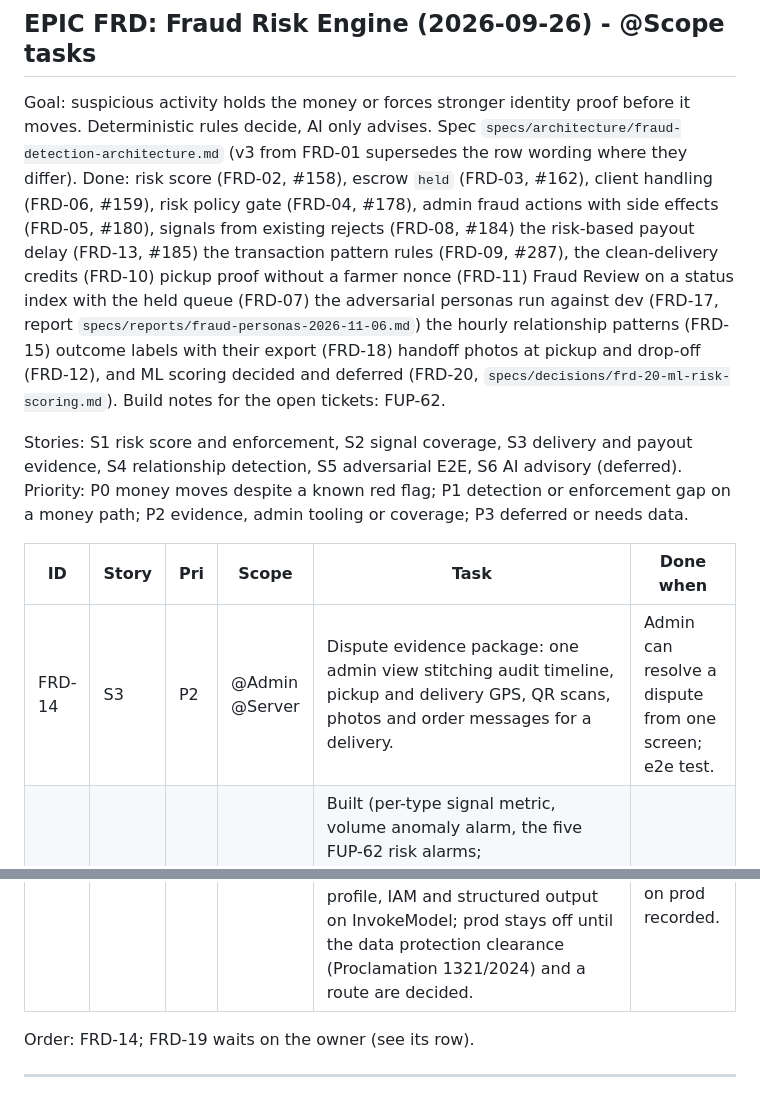
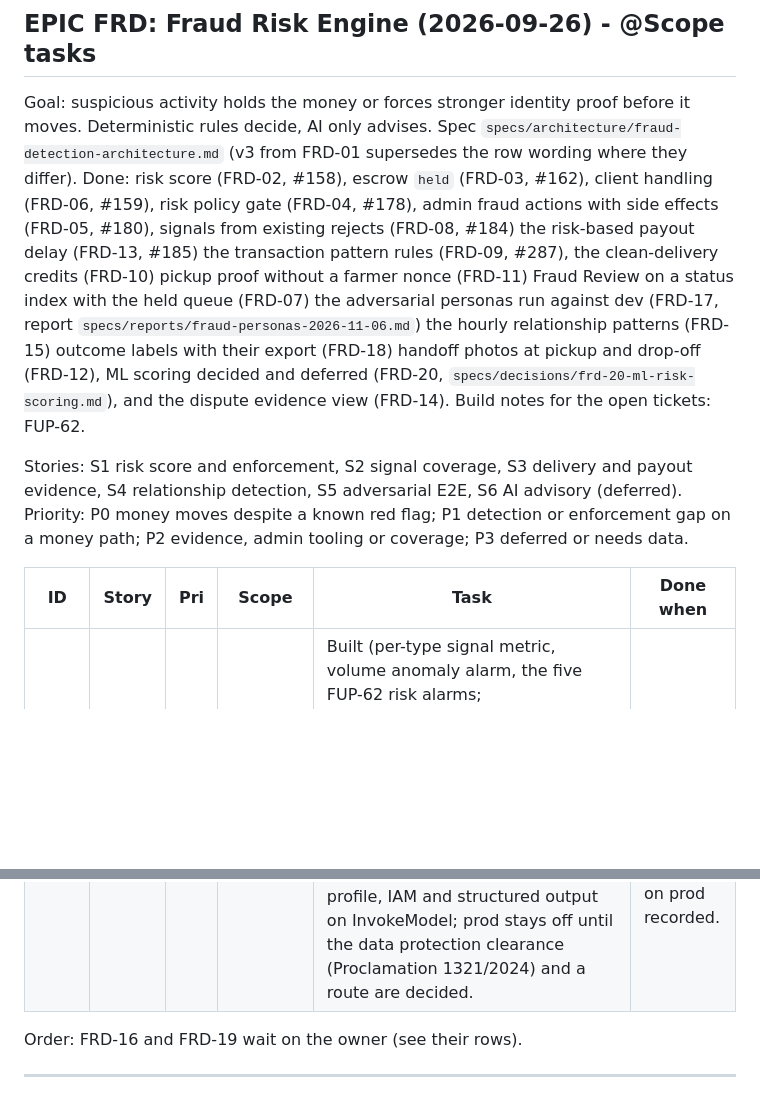
Before and after one commit to mitikutesh/WeredaConnect, a Markdown page: TASK.md, 2 parts joined by grey strips. GitHub-like rendering; blank space fills up the shorter version.

Commit message:
docs(docs): FRD-14 is done, drop its TASK.md row
Co-Authored-By: Claude Opus 5.5 <noreply@anthropic.com>

```diff
--- a/TASK.md
+++ b/TASK.md
@@ -110,17 +110,16 @@ SIM-25 to SIM-30, SIM-33 and SIM-37 shipped in one P3 PR. These came out of its
 
 ## EPIC FRD: Fraud Risk Engine (2026-09-26) - @Scope tasks
 
-Goal: suspicious activity holds the money or forces stronger identity proof before it moves. Deterministic rules decide, AI only advises. Spec `specs/architecture/fraud-detection-architecture.md` (v3 from FRD-01 supersedes the row wording where they differ). Done: risk score (FRD-02, #158), escrow `held` (FRD-03, #162), client handling (FRD-06, #159), risk policy gate (FRD-04, #178), admin fraud actions with side effects (FRD-05, #180), signals from existing rejects (FRD-08, #184) the risk-based payout delay (FRD-13, #185) the transaction pattern rules (FRD-09, #287), the clean-delivery credits (FRD-10) pickup proof without a farmer nonce (FRD-11) Fraud Review on a status index with the held queue (FRD-07) the adversarial personas run against dev (FRD-17, report `specs/reports/fraud-personas-2026-11-06.md`) the hourly relationship patterns (FRD-15) outcome labels with their export (FRD-18) handoff photos at pickup and drop-off (FRD-12), and ML scoring decided and deferred (FRD-20, `specs/decisions/frd-20-ml-risk-scoring.md`). Build notes for the open tickets: FUP-62.
+Goal: suspicious activity holds the money or forces stronger identity proof before it moves. Deterministic rules decide, AI only advises. Spec `specs/architecture/fraud-detection-architecture.md` (v3 from FRD-01 supersedes the row wording where they differ). Done: risk score (FRD-02, #158), escrow `held` (FRD-03, #162), client handling (FRD-06, #159), risk policy gate (FRD-04, #178), admin fraud actions with side effects (FRD-05, #180), signals from existing rejects (FRD-08, #184) the risk-based payout delay (FRD-13, #185) the transaction pattern rules (FRD-09, #287), the clean-delivery credits (FRD-10) pickup proof without a farmer nonce (FRD-11) Fraud Review on a status index with the held queue (FRD-07) the adversarial personas run against dev (FRD-17, report `specs/reports/fraud-personas-2026-11-06.md`) the hourly relationship patterns (FRD-15) outcome labels with their export (FRD-18) handoff photos at pickup and drop-off (FRD-12), ML scoring decided and deferred (FRD-20, `specs/decisions/frd-20-ml-risk-scoring.md`), and the dispute evidence view (FRD-14). Build notes for the open tickets: FUP-62.
 
 Stories: S1 risk score and enforcement, S2 signal coverage, S3 delivery and payout evidence, S4 relationship detection, S5 adversarial E2E, S6 AI advisory (deferred). Priority: P0 money moves despite a known red flag; P1 detection or enforcement gap on a money path; P2 evidence, admin tooling or coverage; P3 deferred or needs data.
 
 | ID | Story | Pri | Scope | Task | Done when |
 |---|---|---|---|---|---|
-| FRD-14 | S3 | P2 | @Admin @Server | Dispute evidence package: one admin view stitching audit timeline, pickup and delivery GPS, QR scans, photos and order messages for a delivery. | Admin can resolve a dispute from one screen; e2e test. |
 | FRD-16 | S4 | P3 | @Infra @Ops | Built (per-type signal metric, volume anomaly alarm, the five FUP-62 risk alarms; `scripts/fraud_alarms_synthetic.sh`). Still owed, needs AWS credentials: after the deploy run `scripts/fraud_alarms_synthetic.sh --env dev` (check mode), then `--env dev --fire --wait-clear` a day or more later so the anomaly model has trained. If the check shows the per-type JSON filter cannot read the line behind the Lambda runtime prefix, write that one line to raw stdout (fraud spec 23.1). | The alarms fire in a synthetic test; the per-type metric has data. |
 | FRD-19 | S6 | P3 | @Server @Infra @PO | Built and OFF in every environment (AI advisory reviewer: hourly cron + Node reviewer Lambda on Bedrock; decision record `specs/decisions/frd-19-ai-advisory-reviewer.md`; fraud spec 21.1). Still owed, by the owner: pick the model (Opus 5.5 default, Haiku 5.5 about 40 times cheaper), enable it in dev (`aiReviewEnabled`), and a first live run that proves the inference profile, IAM and structured output on InvokeModel; prod stays off until the data protection clearance (Proclamation 1321/2024) and a route are decided. | A dev run writes an advisory row visible in Fraud Review; decision on prod recorded. |
 
-Order: FRD-14; FRD-19 waits on the owner (see its row).
+Order: FRD-16 and FRD-19 wait on the owner (see their rows).
 
 ---
 
```
